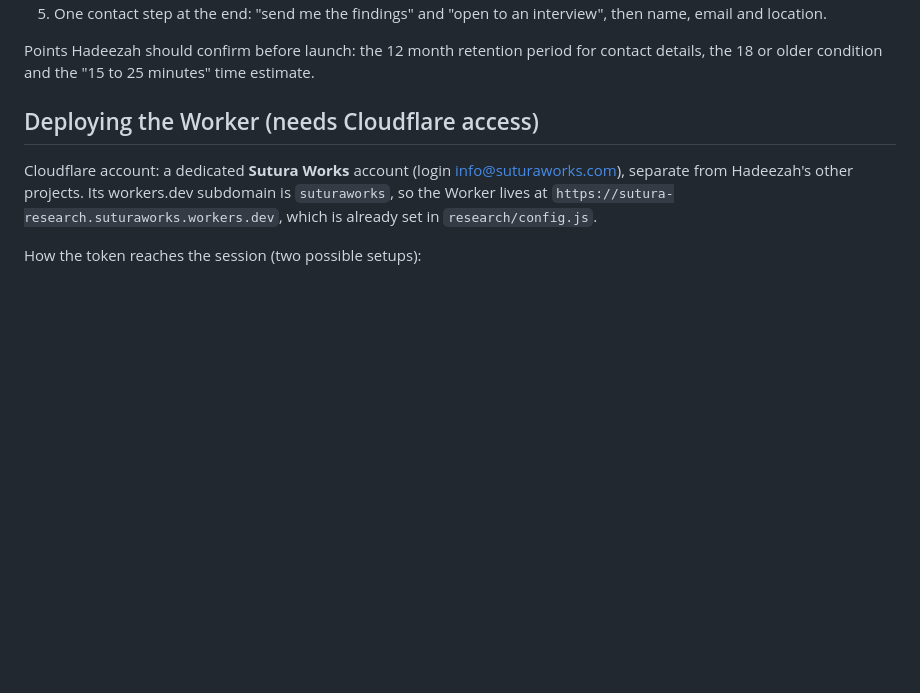
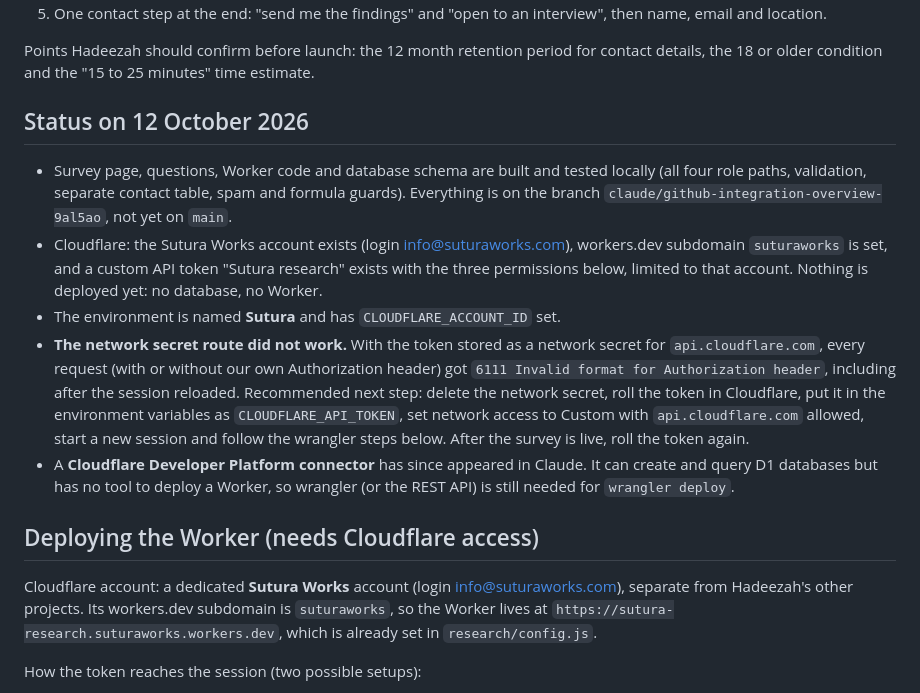
Before and after one commit to hadeezahmusa/suturaworks-site, a Markdown page: docs/research-setup.md, the part around the change. GitHub-like rendering; blank space fills up the shorter version.

Commit message:
Record setup status and the failed network secret route in handover note
Co-Authored-By: Claude Opus 5.5 <noreply@anthropic.com>
Claude-Session: https://claude.ai/code/session_01Xqkixps2EEh5qqHNP4NJok

```diff
--- a/docs/research-setup.md
+++ b/docs/research-setup.md
@@ -27,6 +27,27 @@ Changes agreed with Hadeezah to the original questionnaire:
 
 Points Hadeezah should confirm before launch: the 12 month retention period for contact
 details, the 18 or older condition and the "15 to 25 minutes" time estimate.
+
+## Status on 12 October 2026
+
+- Survey page, questions, Worker code and database schema are built and tested locally
+  (all four role paths, validation, separate contact table, spam and formula guards).
+  Everything is on the branch `claude/github-integration-overview-9al5ao`, not yet on `main`.
+- Cloudflare: the Sutura Works account exists (login info@suturaworks.com), workers.dev
+  subdomain `suturaworks` is set, and a custom API token "Sutura research" exists with the
+  three permissions below, limited to that account. Nothing is deployed yet: no database,
+  no Worker.
+- The environment is named **Sutura** and has `CLOUDFLARE_ACCOUNT_ID` set.
+- **The network secret route did not work.** With the token stored as a network secret for
+  `api.cloudflare.com`, every request (with or without our own Authorization header) got
+  `6111 Invalid format for Authorization header`, including after the session reloaded.
+  Recommended next step: delete the network secret, roll the token in Cloudflare, put it in
+  the environment variables as `CLOUDFLARE_API_TOKEN`, set network access to Custom with
+  `api.cloudflare.com` allowed, start a new session and follow the wrangler steps below.
+  After the survey is live, roll the token again.
+- A **Cloudflare Developer Platform connector** has since appeared in Claude. It can create
+  and query D1 databases but has no tool to deploy a Worker, so wrangler (or the REST API)
+  is still needed for `wrangler deploy`.
 
 ## Deploying the Worker (needs Cloudflare access)
 
```
